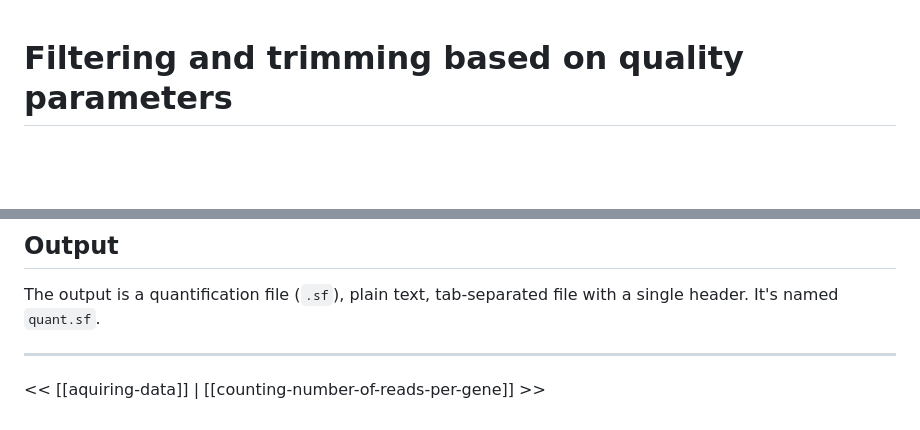
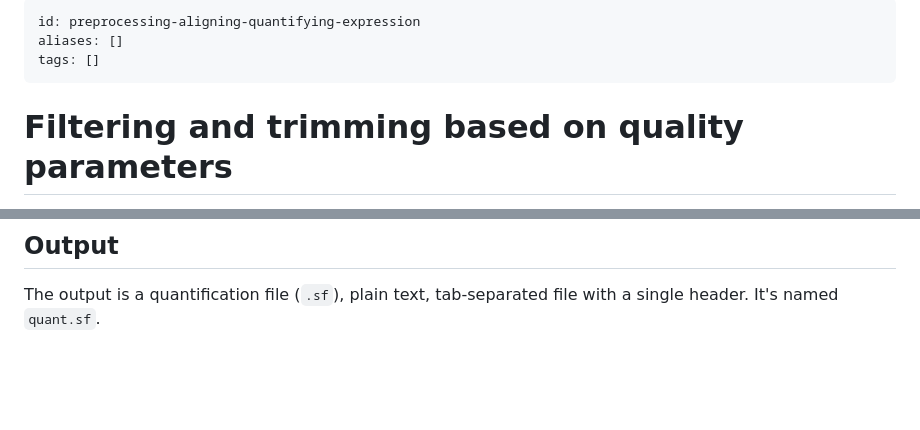
Before and after one commit to JanPanjan/ANS, a Markdown page: notebook/notes/preprocessing-aligning-quantifying-expression.md, 2 parts joined by grey strips. Drawn GitHub-style; blank space fills up the shorter version.

```diff
--- a/notebook/notes/preprocessing-aligning-quantifying-expression.md
+++ b/notebook/notes/preprocessing-aligning-quantifying-expression.md
@@ -1,3 +1,9 @@
+---
+id: preprocessing-aligning-quantifying-expression
+aliases: []
+tags: []
+---
+
 # Filtering and trimming based on quality parameters
 
 This is the **preprocessing** step, where we try and make the quality of our reads better using [fastp](https://github.com/OpenGene/fastp), an ultra-fast all-in-one FASTQ preprocessor. based on the previously generated FastQC report.
@@ -703,7 +709,3 @@ salmon quant \
 ## Output
 
 The output is a quantification file (`.sf`), plain text, tab-separated file with a single header. It's named `quant.sf`.
-
----
-
-<< [[aquiring-data]] | [[counting-number-of-reads-per-gene]] >>
```
Also changed, not shown: other parts of notebook/notes/preprocessing-aligning-quantifying-expression.md (+9 -9 lines), notebook/notes/aquiring-data.md (+1 -1 lines).
